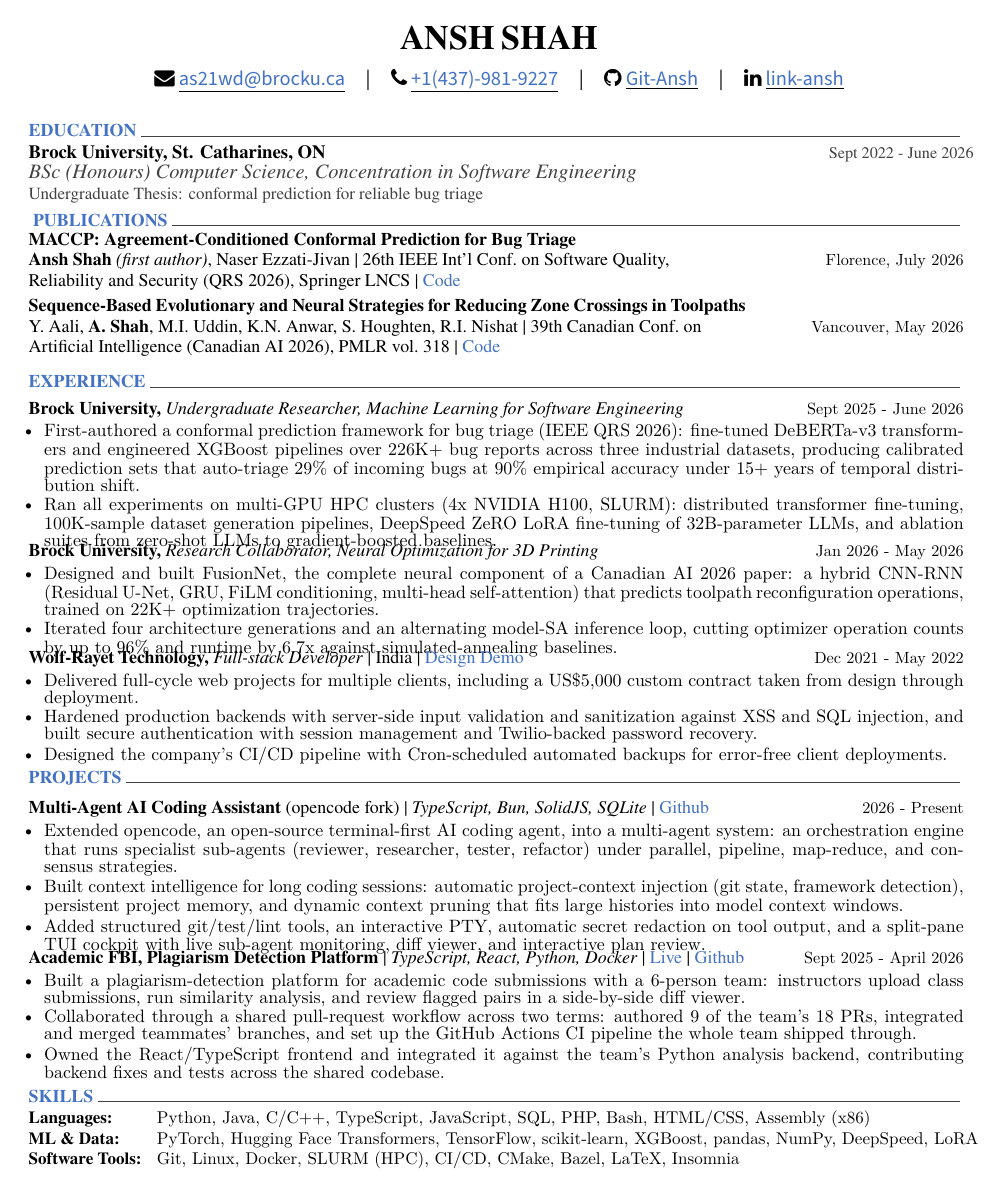
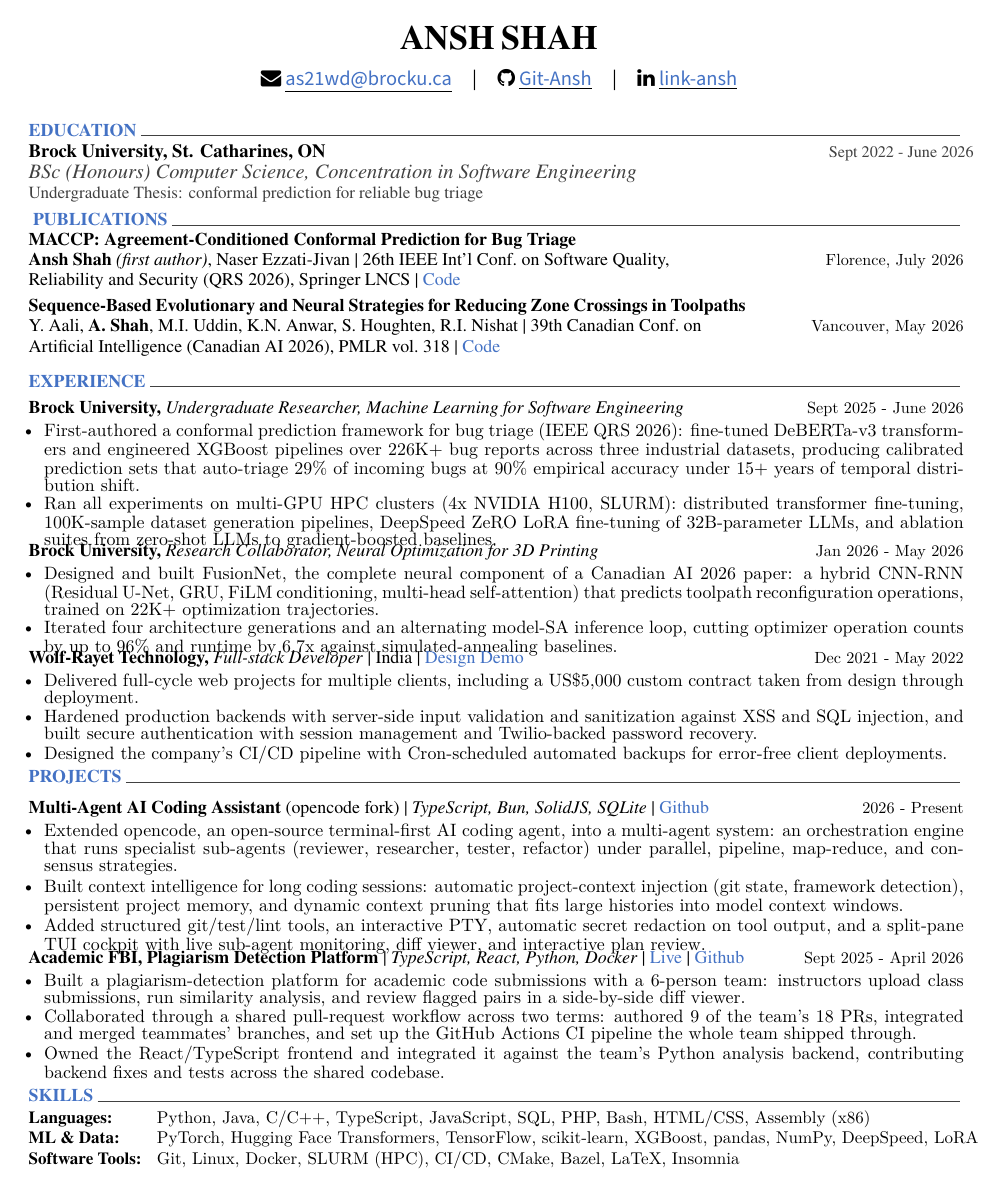
Before and after one commit to Git-Ansh/Resume, a LaTeX CV (src/resume.tex): the whole page. Compiled offline with XeLaTeX.

Commit message:
Remove phone number from resume header

```diff
--- a/src/resume.tex
+++ b/src/resume.tex
@@ -45,7 +45,6 @@
 % \address{YOUR ADDRESS}
 
 \email{as21wd@brocku.ca}
-\mobile{+1(437)-981-9227}
 %\dateofbirth{January 1st, 1970}
 \github{Git-Ansh}
 \linkedin{link-ansh}
```
